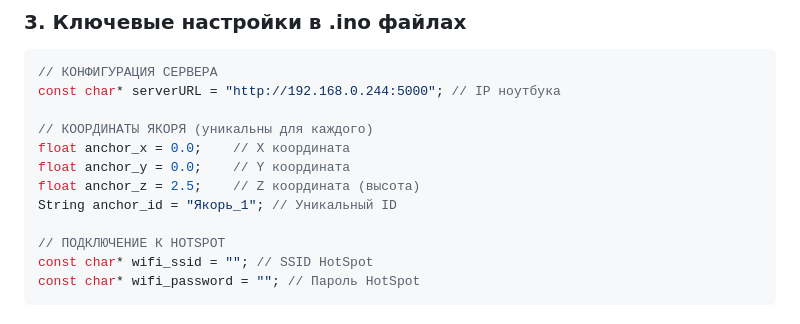
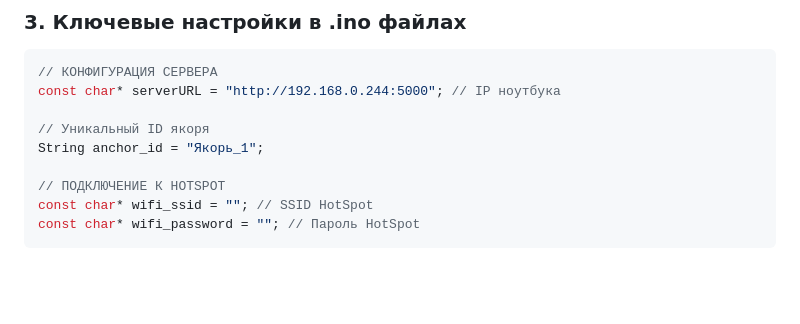
Before and after one commit to SuperB-GitHub/CyberGarden_2025, a Markdown page: README.md, the part around the change. Rendered like a GitHub page; blank space fills up the shorter version.

```diff
--- a/README.md
+++ b/README.md
@@ -114,11 +114,8 @@ sudo create_ap wlan0 eth0 "Название сети" "Пароль"
 // КОНФИГУРАЦИЯ СЕРВЕРА
 const char* serverURL = "http://192.168.0.244:5000"; // IP ноутбука
 
-// КООРДИНАТЫ ЯКОРЯ (уникальны для каждого)
-float anchor_x = 0.0;    // X координата
-float anchor_y = 0.0;    // Y координата
-float anchor_z = 2.5;    // Z координата (высота)
-String anchor_id = "Якорь_1"; // Уникальный ID
+// Уникальный ID якоря
+String anchor_id = "Якорь_1";
 
 // ПОДКЛЮЧЕНИЕ К HOTSPOT
 const char* wifi_ssid = ""; // SSID HotSpot
```
